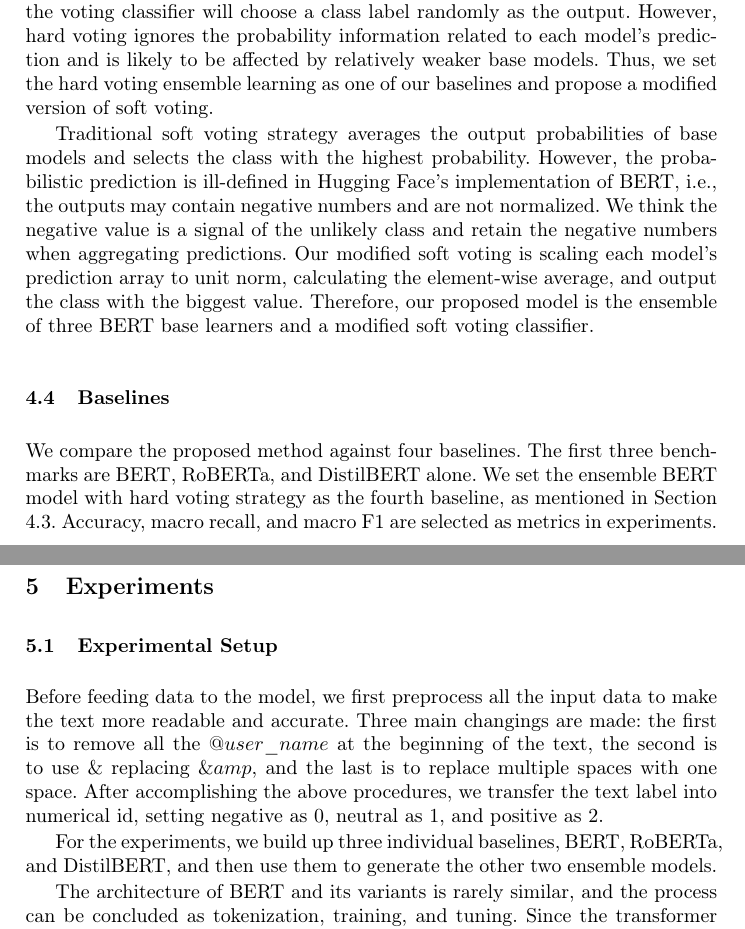
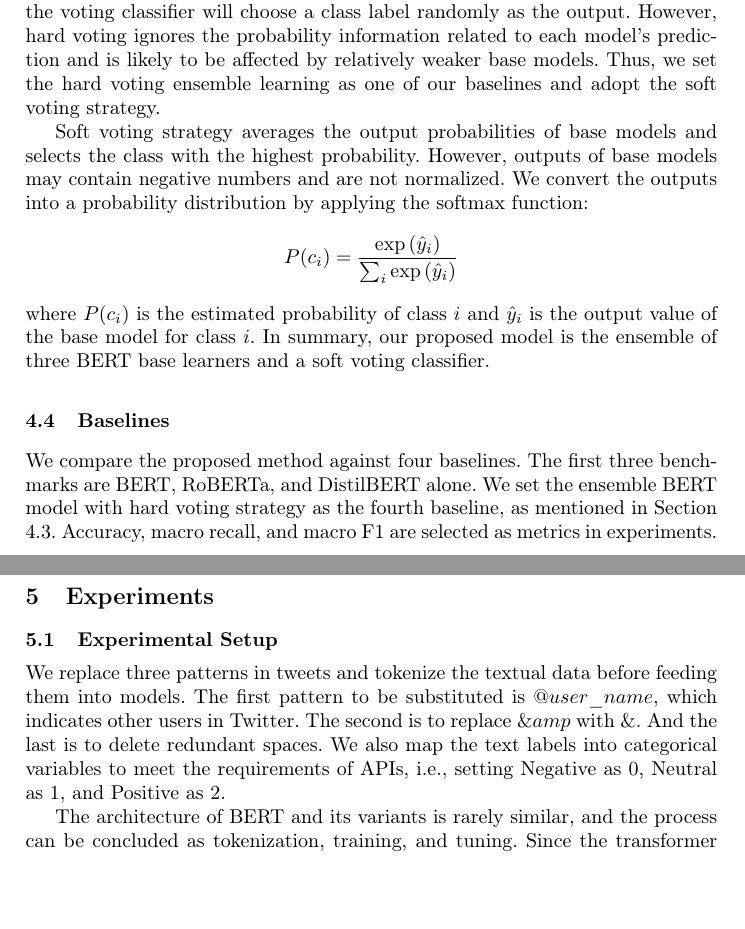
Before and after one commit to ShupeiLi/text-mining-final-project, a LaTeX problem sheet (group1-final-assignment.tex): two parts of pages 5 and 6 of 8, joined at a grey line, cut so that both start at the same text, the shorter picture padded with empty space. Compiled offline with pdfLaTeX.

Commit message:
Update report

```diff
--- a/group1-final-assignment.tex
+++ b/group1-final-assignment.tex
@@ -121,18 +119,22 @@ Ensemble learning refers to methods that combine multiple models to achieve bett
     \label{fig:model}
 \end{figure}
 
-Each base model outputs the class prediction for each record. Here we consider two strategies for the meta model --- hard voting and soft voting. Hard voting means the voting classifier adopts the plurality voting strategy to generate the final prediction. In other words, the final prediction is the class label received the majority votes from base models. If all classes have the same votes, the voting classifier will choose a class label randomly as the output. However, hard voting ignores the probability information related to each model's prediction and is likely to be affected by relatively weaker base models. Thus, we set the hard voting ensemble learning as one of our baselines and propose a modified version of soft voting.
+Each base model outputs the class prediction for each record. Here we consider two strategies for the meta model --- hard voting and soft voting. Hard voting means the voting classifier adopts the plurality voting strategy to generate the final prediction. In other words, the final prediction is the class label received the majority votes from base models. If all classes have the same votes, the voting classifier will choose a class label randomly as the output. However, hard voting ignores the probability information related to each model's prediction and is likely to be affected by relatively weaker base models. Thus, we set the hard voting ensemble learning as one of our baselines and adopt the soft voting strategy.
 
-Traditional soft voting strategy averages the output probabilities of base models and selects the class with the highest probability. However, the probabilistic prediction is ill-defined in Hugging Face's implementation of BERT, i.e., the outputs may contain negative numbers and are not normalized. We think the negative value is a signal of the unlikely class and retain the negative numbers when aggregating predictions. Our modified soft voting is scaling each model's prediction array to unit norm, calculating the element-wise average, and output the class with the biggest value. Therefore, our proposed model is the ensemble of three BERT base learners and a modified soft voting classifier.
+Soft voting strategy averages the output probabilities of base models and selects the class with the highest probability. However, outputs of base models may contain negative numbers and are not normalized. We convert the outputs into a probability distribution by applying the softmax function:
+\begin{align*}
+    P(c_i) = \frac{\exp{(\hat{y}_i)}}{\sum_i \exp{(\hat{y}_i)}}
+\end{align*}
+where $P(c_i)$ is the estimated probability of class $i$ and $\hat{y}_i$ is the output value of the base model for class $i$. In summary, our proposed model is the ensemble of three BERT base learners and a soft voting classifier.
 
 \subsection{Baselines}
 We compare the proposed method against four baselines. The first three benchmarks are BERT, RoBERTa, and DistilBERT alone. We set the ensemble BERT model with hard voting strategy as the fourth baseline, as mentioned in Section 4.3. Accuracy, macro recall, and macro F1 are selected as metrics in experiments.
 
 \section{Experiments}
 \subsection{Experimental Setup}
-Before feeding data to the model, we first preprocess all the input data to make the text more readable and accurate. Three main changings are made: the first is to remove all the $@user\_name$ at the beginning of the text, the second is to use $\&$ replacing $\&amp$, and the last is to replace multiple spaces with one space. After accomplishing the above procedures, we transfer the text label into numerical id, setting negative as $0$, neutral as $1$, and positive as $2$.
+We replace three patterns in tweets and tokenize the textual data before feeding them into models. The first pattern to be substituted is $@user\_name$, which indicates other users in Twitter. The second is to replace $\&amp$ with $\&$. And the last is to delete redundant spaces. We also map the text labels into categorical variables to meet the requirements of APIs, i.e., setting Negative as $0$, Neutral as $1$, and Positive as $2$.
 
-For the experiments, we build up three individual baselines, BERT, RoBERTa, and DistilBERT, and then use them to generate the other two ensemble models.
+% TODO: Software, Hardware, hyperparameter tuning (callback).
 
 The architecture of BERT and its variants is rarely similar, and the process can be concluded as tokenization, training, and tuning. Since the transformer needs the WordPiece tokens as input, we take the pre-trained vocabulary to tokenize the text with the help of \texttt{Data Collator}. Then comes the training part. We load the model from pre-trained data and set up the number of labels as $3$ according to the task. The batch, the epoch, and the learning rate are set as $16$, $50$, and $10^{-5}$, respectively. Then we create a basic optimizer with the learning rate to compile the model. To fit the model, there are three various callbacks. The \texttt{metric\_callback} can compute metrics at the end of every epoch without compiling by TF,  \texttt{early\_stopping\_callback} stops the model when accuracy remains the same among three computing, and \texttt{model\_checkpoint\_callback} saves the best performance of the model. With these callbacks, we tune the learning rate from $10^{-5}$ to $10^{-2}$ to find the best-performing one and use the weights saved by \texttt{model\_checkpoint\_callback} to make the prediction.
 
```
Also changed, not shown: results/report.txt (+1 -0 lines), group1-final-assignment.pdf, group1-final-assignment.tex (4 more changed lines).
